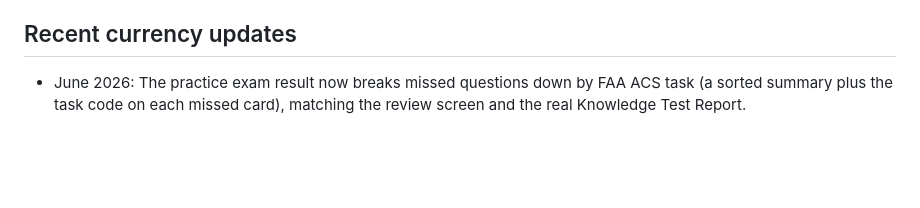
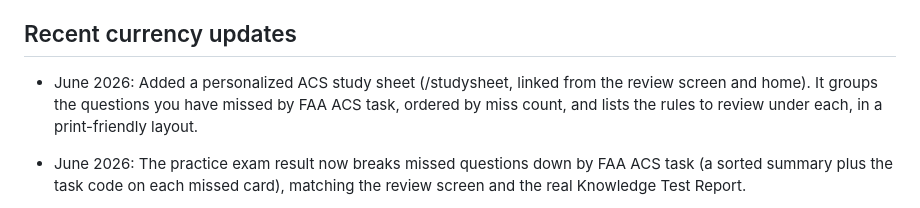
Before and after one commit to jha-ayush/part107_study_guide, a Markdown page: CONTENT_CURRENCY.md, the part around the change. GitHub-like rendering; blank space fills up the shorter version.

Commit message:
Update CONTENT_CURRENCY.md with June 2026 changes
Added details about recent currency updates and changes to the exam structure.

```diff
--- a/CONTENT_CURRENCY.md
+++ b/CONTENT_CURRENCY.md
@@ -115,6 +115,10 @@ Process for a new batch:
   modes, and exam still work with the larger bank.
 
 ## Recent currency updates
+- June 2026: Added a personalized ACS study sheet (/studysheet, linked from the
+  review screen and home). It groups the questions you have missed by FAA ACS
+  task, ordered by miss count, and lists the rules to review under each, in a
+  print-friendly layout.
 - June 2026: The practice exam result now breaks missed questions down by FAA
   ACS task (a sorted summary plus the task code on each missed card), matching
   the review screen and the real Knowledge Test Report.
```
